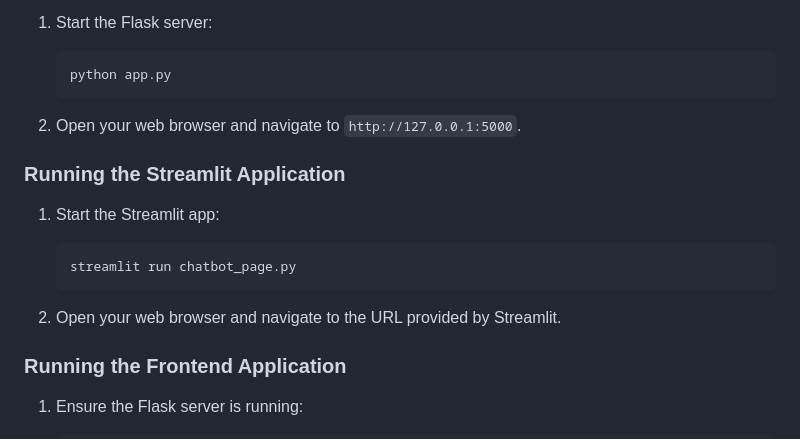
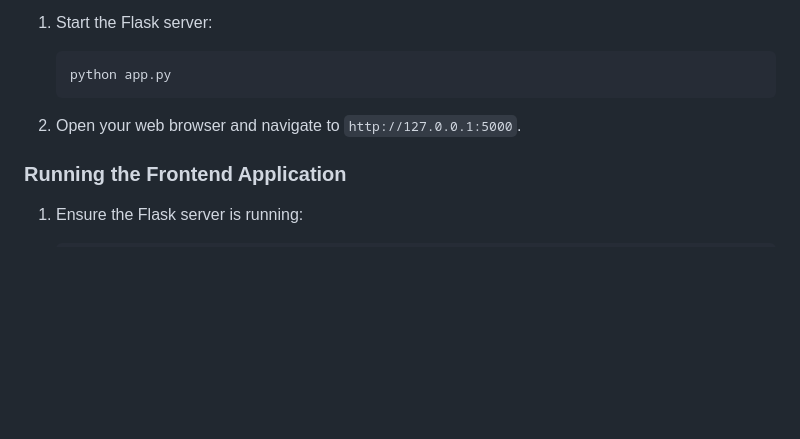
Before and after one commit to arnabberawork/Laptop-Shop-Assist-AI, a Markdown page: README.md, the part around the change. Drawn GitHub-style; blank space fills up the shorter version.

````diff
--- a/README.md
+++ b/README.md
@@ -93,14 +93,6 @@ Laptop-Shop-Assist-AI addresses this challenge by offering an interactive chatbo
 
 2. Open your web browser and navigate to `http://127.0.0.1:5000`.
 
-### Running the Streamlit Application
-1. Start the Streamlit app:
-    ```sh
-    streamlit run chatbot_page.py
-    ```
-
-2. Open your web browser and navigate to the URL provided by Streamlit.
-
 ### Running the Frontend Application
 1. Ensure the Flask server is running:
     ```sh
````
